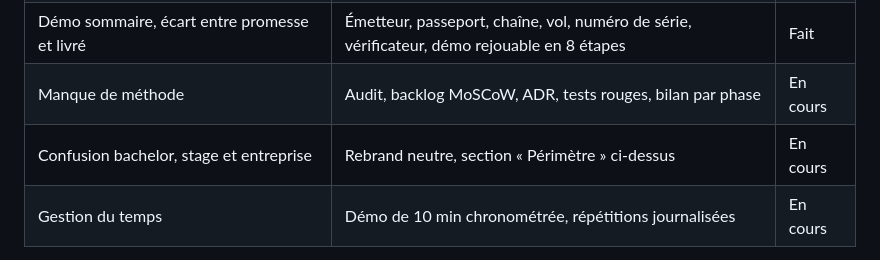
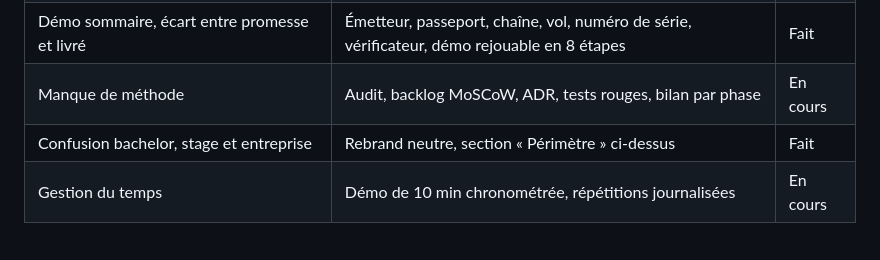
Before and after one commit to Niwa-Yume/certis, a Markdown page: README.md, the part around the change. Rendered like a GitHub page.

```diff
--- a/README.md
+++ b/README.md
@@ -91,7 +91,7 @@ Projet personnel, sans affiliation avec aucune maison horlogère. Il ne contient
 | Interface desktop basique, en dessous des standards du luxe | Direction « Registre » (ADR-0009), responsive, accessibilité vérifiée | Fait |
 | Démo sommaire, écart entre promesse et livré | Émetteur, passeport, chaîne, vol, numéro de série, vérificateur, démo rejouable en 8 étapes | Fait |
 | Manque de méthode | Audit, backlog MoSCoW, ADR, tests rouges, bilan par phase | En cours |
-| Confusion bachelor, stage et entreprise | Rebrand neutre, section « Périmètre » ci-dessus | En cours |
+| Confusion bachelor, stage et entreprise | Rebrand neutre, section « Périmètre » ci-dessus | Fait |
 | Gestion du temps | Démo de 10 min chronométrée, répétitions journalisées | En cours |
 
 Le détail, preuve par preuve : [`docs/JURY_FEEDBACK_MAP.md`](docs/JURY_FEEDBACK_MAP.md).
```
Also changed, not shown: docs/BACKLOG.md (+1 -1 lines), docs/JURY_FEEDBACK_MAP.md (+1 -1 lines).
